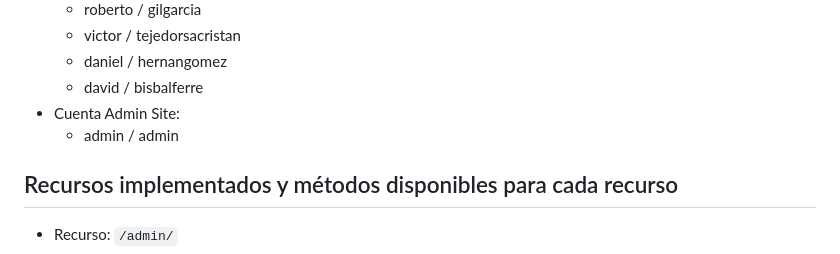
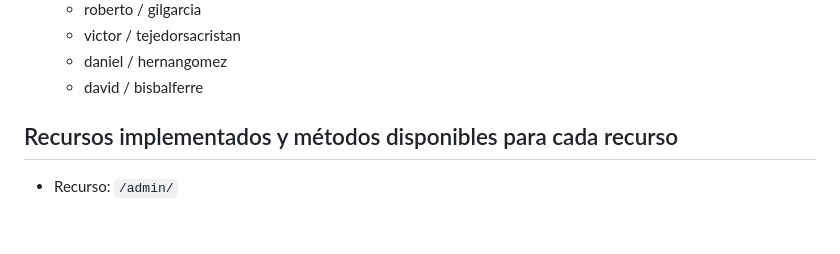
Before and after one commit to RobertoGilGarcia/SAT, a Markdown page: proyecto_sat/README.md, the part around the change. Drawn GitHub-style; blank space fills up the shorter version.

Commit message:
actualizar readme

```diff
--- a/proyecto_sat/README.md
+++ b/proyecto_sat/README.md
@@ -18,8 +18,6 @@
     * victor / tejedorsacristan
     * daniel / hernangomez
     * david / bisbalferre
-* Cuenta Admin Site:
-  * admin / admin
 
 ## Recursos implementados y métodos disponibles para cada recurso
 
```
